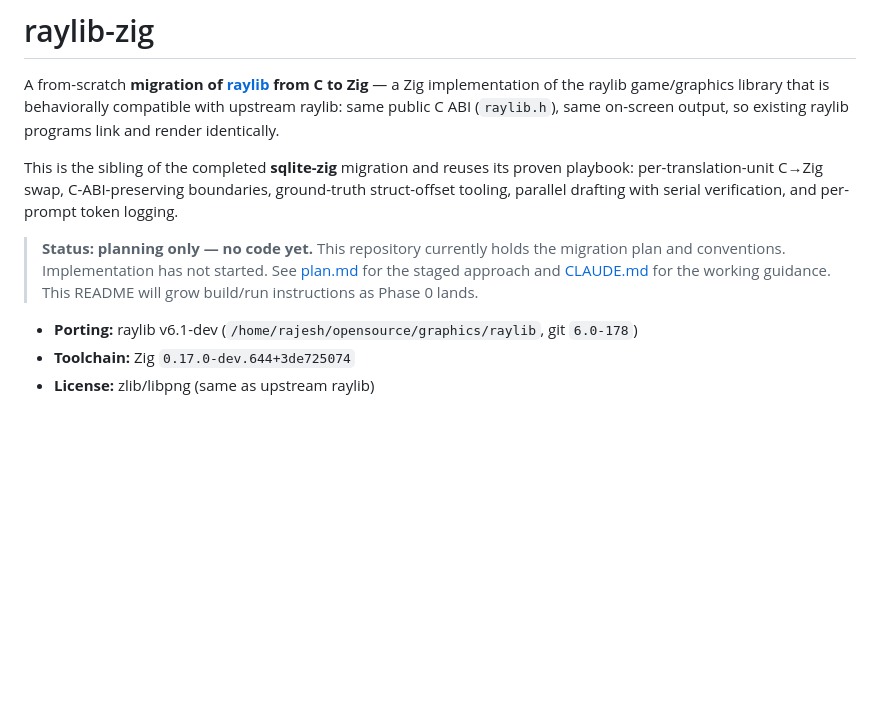
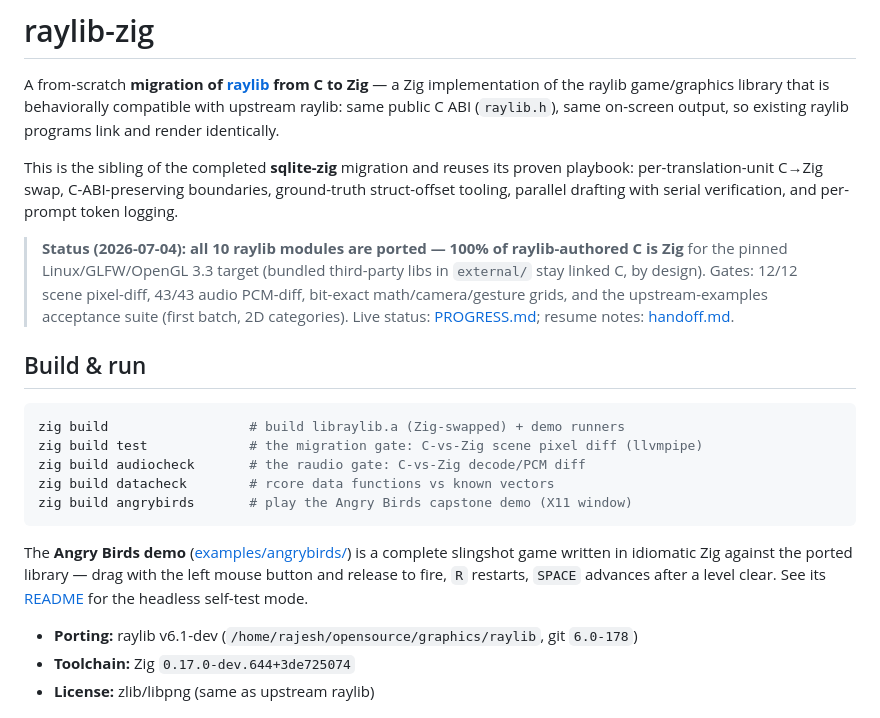
Before and after one commit to algorisys-oss/raylib-zig-port, a Markdown page: README.md, the part around the change. Rendered like a GitHub page; blank space fills up the shorter version.

````diff
--- a/README.md
+++ b/README.md
@@ -10,10 +10,28 @@ proven playbook: per-translation-unit C→Zig swap, C-ABI-preserving boundaries,
 ground-truth struct-offset tooling, parallel drafting with serial verification,
 and per-prompt token logging.
 
-> **Status: planning only — no code yet.** This repository currently holds the
-> migration plan and conventions. Implementation has not started. See
-> [plan.md](plan.md) for the staged approach and [CLAUDE.md](CLAUDE.md) for the
-> working guidance. This README will grow build/run instructions as Phase 0 lands.
+> **Status (2026-07-04): all 10 raylib modules are ported — 100% of
+> raylib-authored C is Zig** for the pinned Linux/GLFW/OpenGL 3.3 target
+> (bundled third-party libs in `external/` stay linked C, by design). Gates:
+> 12/12 scene pixel-diff, 43/43 audio PCM-diff, bit-exact math/camera/gesture
+> grids, and the upstream-examples acceptance suite (first batch, 2D categories).
+> Live status: [PROGRESS.md](PROGRESS.md); resume notes: [handoff.md](handoff.md).
+
+## Build & run
+
+```bash
+zig build                  # build libraylib.a (Zig-swapped) + demo runners
+zig build test             # the migration gate: C-vs-Zig scene pixel diff (llvmpipe)
+zig build audiocheck       # the raudio gate: C-vs-Zig decode/PCM diff
+zig build datacheck        # rcore data functions vs known vectors
+zig build angrybirds       # play the Angry Birds capstone demo (X11 window)
+```
+
+The **Angry Birds demo** ([examples/angrybirds/](examples/angrybirds/)) is a
+complete slingshot game written in idiomatic Zig against the ported library —
+drag with the left mouse button and release to fire, `R` restarts, `SPACE`
+advances after a level clear. See its [README](examples/angrybirds/README.md)
+for the headless self-test mode.
 
 - **Porting:** raylib v6.1-dev (`/home/rajesh/opensource/graphics/raylib`, git
   `6.0-178`)
````
Also changed, not shown: examples/angrybirds/README.md (added, +37 -0 lines).
